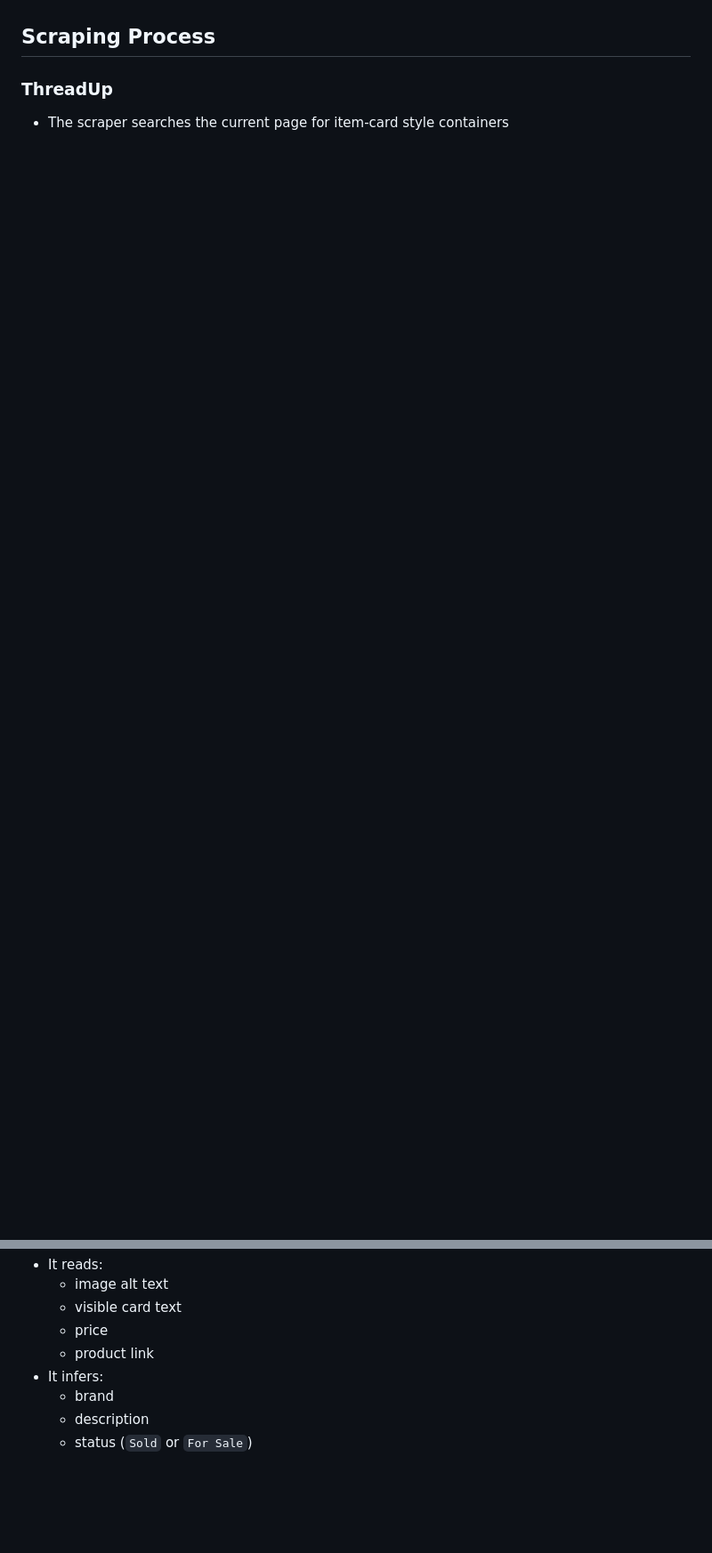
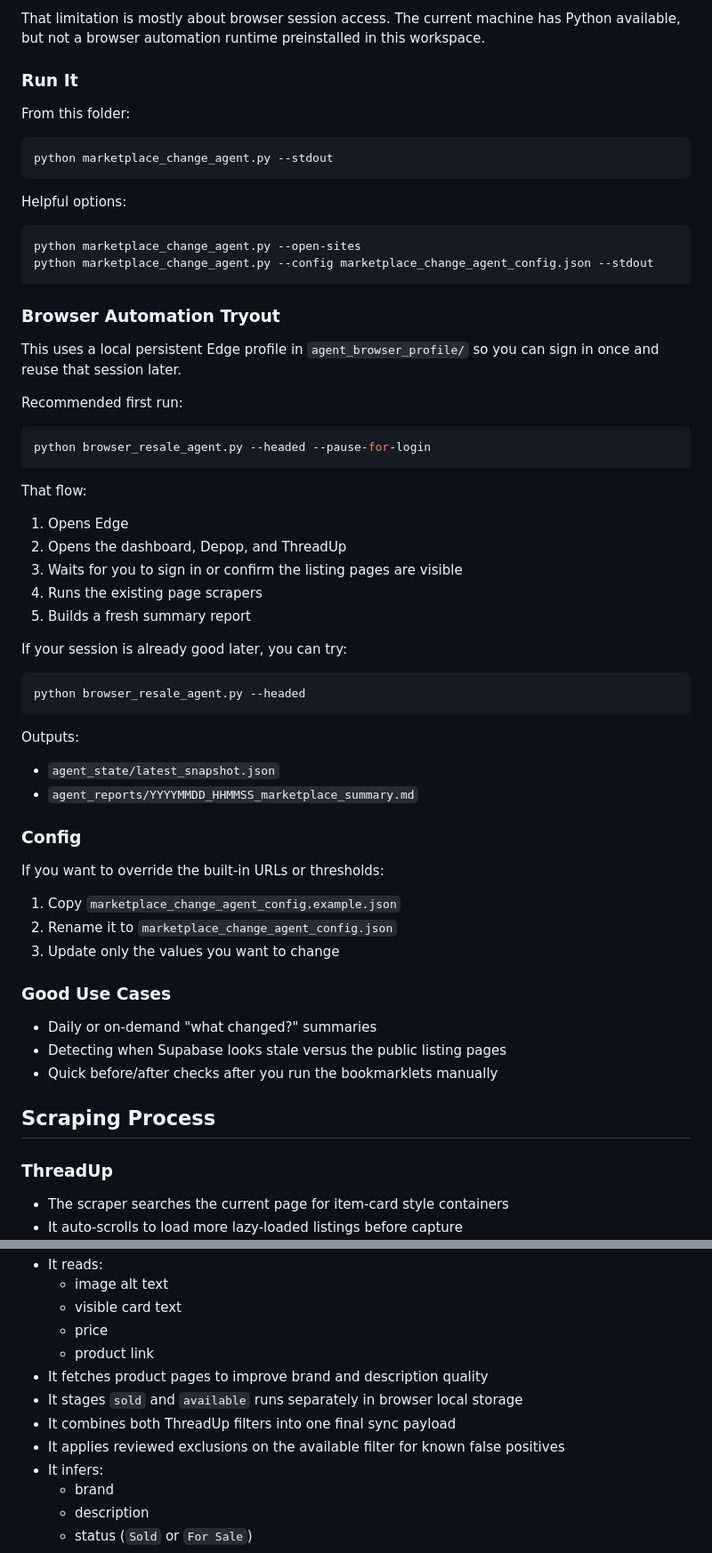
Before and after one commit to architeketh/resale-dashboard, a Markdown page: README.md, 2 parts joined by grey strips. Shown at 89% size. GitHub-like rendering; blank space fills up the shorter version.

````diff
--- a/README.md
+++ b/README.md
@@ -71,14 +149,78 @@ A static GitHub Pages dashboard for tracking ThreadUp and depop inventory with S
+That limitation is mostly about browser session access. The current machine has Python available, but not a browser automation runtime preinstalled in this workspace.
+
+### Run It
+
+From this folder:
+
+```powershell
+python marketplace_change_agent.py --stdout
+```
+
+Helpful options:
+
+```powershell
+python marketplace_change_agent.py --open-sites
+python marketplace_change_agent.py --config marketplace_change_agent_config.json --stdout
+```
+
+### Browser Automation Tryout
+
+This uses a local persistent Edge profile in `agent_browser_profile/` so you can sign in once and reuse that session later.
+
+Recommended first run:
+
+```powershell
+python browser_resale_agent.py --headed --pause-for-login
+```
+
+That flow:
+
+1. Opens Edge
+2. Opens the dashboard, Depop, and ThreadUp
+3. Waits for you to sign in or confirm the listing pages are visible
+4. Runs the existing page scrapers
+5. Builds a fresh summary report
+
+If your session is already good later, you can try:
+
+```powershell
+python browser_resale_agent.py --headed
+```
+
+Outputs:
+
+- `agent_state/latest_snapshot.json`
+- `agent_reports/YYYYMMDD_HHMMSS_marketplace_summary.md`
+
+### Config
+
+If you want to override the built-in URLs or thresholds:
+
+1. Copy `marketplace_change_agent_config.example.json`
+2. Rename it to `marketplace_change_agent_config.json`
+3. Update only the values you want to change
+
+### Good Use Cases
+
+- Daily or on-demand "what changed?" summaries
+- Detecting when Supabase looks stale versus the public listing pages
+- Quick before/after checks after you run the bookmarklets manually
 
 ## Scraping Process
 
 ### ThreadUp
 
 - The scraper searches the current page for item-card style containers
+- It auto-scrolls to load more lazy-loaded listings before capture
 - It reads:
   - image alt text
   - visible card text
   - price
   - product link
+- It fetches product pages to improve brand and description quality
+- It stages `sold` and `available` runs separately in browser local storage
+- It combines both ThreadUp filters into one final sync payload
+- It applies reviewed exclusions on the available filter for known false positives
 - It infers:
   - brand
   - description
````
Also changed, not shown: other parts of README.md (+86 -6 lines).
